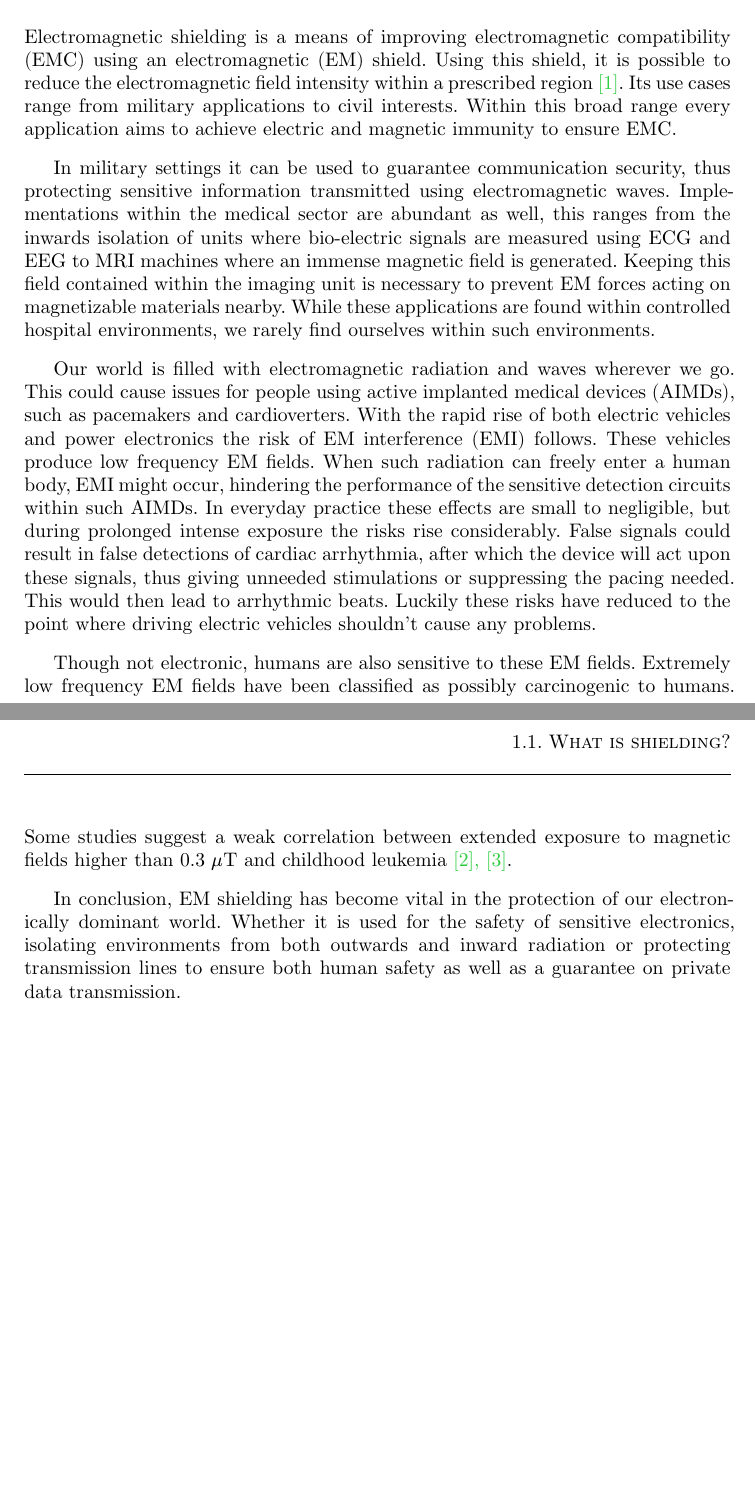
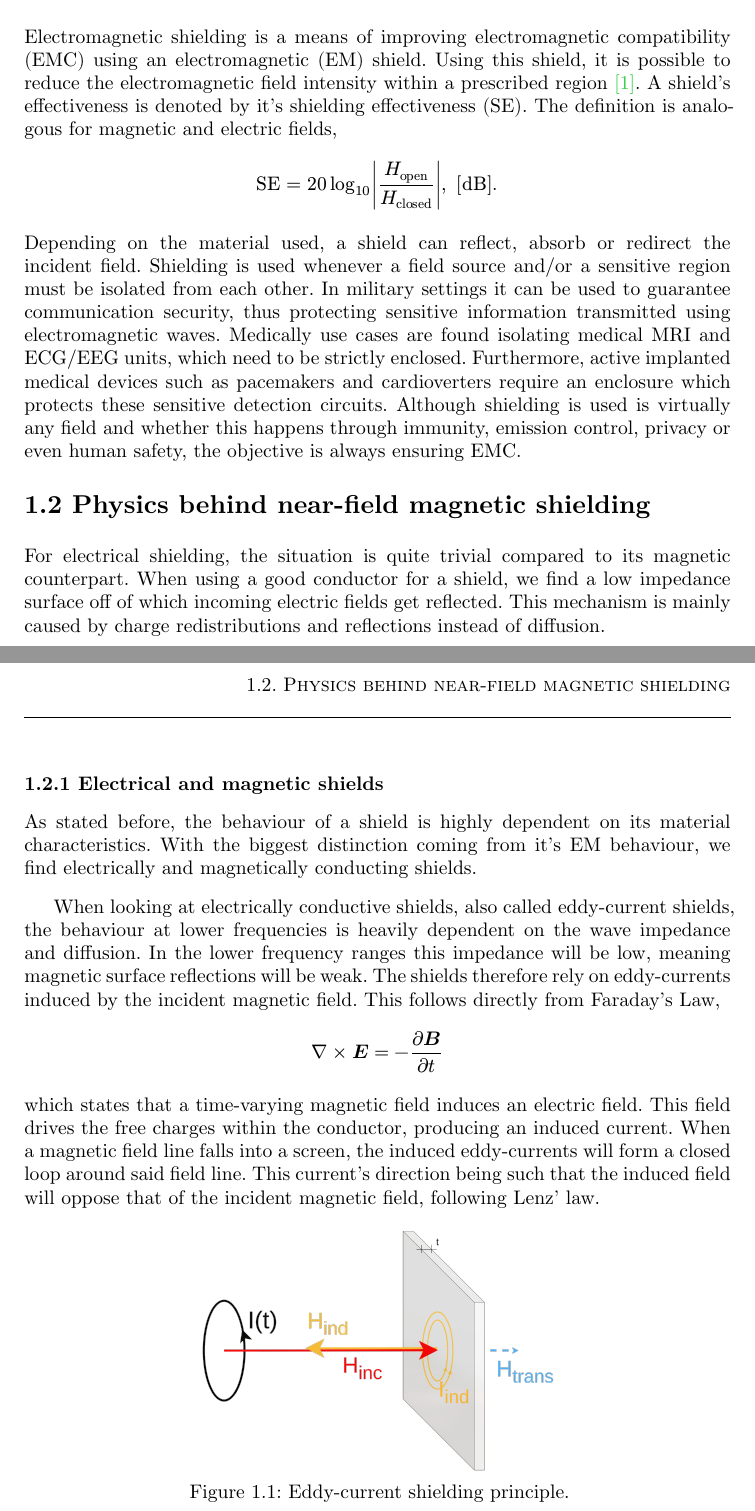
Before and after one commit to AlbericSimperl1/thesis, a Typst document (Typst-Master-thesis/thesis.typ, which reads Typst-Master-thesis/sections/SotA.typ): two parts of pages 8 and 9 of 15, joined at a grey line, cut so that both start at the same text, the shorter picture padded with empty space. The pictures show the PDF file Typst-Master-thesis/thesis.pdf that the author committed with the source.

Commit message:
werkende shit

```diff
--- a/Typst-Master-thesis/sections/SotA.typ
+++ b/Typst-Master-thesis/sections/SotA.typ
@@ -1,12 +1,33 @@
 = State of the Art
 
 == What is shielding?
-Electromagnetic shielding is a means of improving electromagnetic compatibility (EMC) using an electromagnetic (EM) shield. Using this shield, it is possible to reduce the electromagnetic field intensity within a prescribed region @celozziBOEK. Its use cases range from military applications to civil interests. Within this broad range every application aims to achieve electric and magnetic immunity to ensure EMC.
+Electromagnetic shielding is a means of improving electromagnetic compatibility (EMC) using an electromagnetic (EM) shield. Using this shield, it is possible to reduce the electromagnetic field intensity within a prescribed region @celozziBOEK. A shield's effectiveness is denoted by it's shielding effectiveness (SE). The definition is analogous for magnetic and electric fields,
+$ "SE" = 20 log_10 lr(|frac(H_("open"), H_("closed"))|)," [dB]". $
+Depending on the material used, a shield can reflect, absorb or redirect the incident field. Shielding is used whenever a field source and/or a sensitive region must be isolated from each other.
+In military settings it can be used to guarantee communication security, thus protecting sensitive information transmitted using electromagnetic waves.
+Medically use cases are found isolating medical MRI and ECG/EEG units, which need to be strictly enclosed.
+Furthermore, active implanted medical devices such as pacemakers and cardioverters require an enclosure which protects these sensitive detection circuits.
+Although shielding is used is virtually any field and whether this happens through immunity, emission control, privacy or even human safety, the objective is always ensuring EMC.
 
-In military settings it can be used to guarantee communication security, thus protecting sensitive information transmitted using electromagnetic waves. Implementations within the medical sector are abundant as well, this ranges from the inwards isolation of units where bio-electric signals are measured using ECG and EEG to MRI machines where an immense magnetic field is generated. Keeping this field contained within the imaging unit is necessary to prevent EM forces acting on magnetizable materials nearby. While these applications are found within controlled hospital environments, we rarely find ourselves within such environments.
 
-Our world is filled with electromagnetic radiation and waves wherever we go. This could cause issues for people using active implanted medical devices (AIMDs), such as pacemakers and cardioverters. With the rapid rise of both electric vehicles and power electronics the risk of EM interference (EMI) follows. These vehicles produce low frequency EM fields. When such radiation can freely enter a human body, EMI might occur, hindering the performance of the sensitive detection circuits within such AIMDs. In everyday practice these effects are small to negligible, but during prolonged intense exposure the risks rise considerably. False signals could result in false detections of cardiac arrhythmia, after which the device will act upon these signals, thus giving unneeded stimulations or suppressing the pacing needed. This would then lead to arrhythmic beats. Luckily these risks have reduced to the point where driving electric vehicles shouldn't cause any problems.
 
-Though not electronic, humans are also sensitive to these EM fields. Extremely low frequency EM fields have been classified as possibly carcinogenic to humans. Some studies suggest a weak correlation between extended exposure to magnetic fields higher than 0.3 $mu$T and childhood leukemia @leukemia @who.
+== Physics behind near-field magnetic shielding
+For electrical shielding, the situation is quite trivial compared to its magnetic counterpart. When using a good conductor for a shield, we find a low impedance surface off of which incoming electric fields get reflected. This mechanism is mainly caused by charge redistributions and reflections instead of diffusion.
 
-In conclusion, EM shielding has become vital in the protection of our electronically dominant world. Whether it is used for the safety of sensitive electronics, isolating environments from both outwards and inward radiation or protecting transmission lines to ensure both human safety as well as a guarantee on private data transmission.
+=== Electrical and magnetic shields
+As stated before, the behaviour of a shield is highly dependent on its material characteristics.
+With the biggest distinction coming from it's EM behaviour, we find electrically and magnetically conducting shields.
+
+When looking at electrically conductive shields, also called eddy-current shields, the behaviour at lower frequencies is heavily dependent on the wave impedance and diffusion.
+In the lower frequency ranges this impedance will be low, meaning magnetic surface reflections will be weak.
+The shields therefore rely on eddy-currents induced by the incident magnetic field. This follows directly from Faraday's Law,
+
+$ nabla times bold(E) = - frac(partial bold(B), partial t) $
+which states that a time-varying magnetic field induces an electric field. This field drives the free charges within the conductor, producing an induced current.
+When a magnetic field line falls into a screen, the induced eddy-currents will form a closed loop around said field line.
+This current's direction being such that the induced field will oppose that of the incident magnetic field, following Lenz' law.
+
+#figure(
+  image("../images/schildE.png", width: 50%),
+  caption: [Eddy-current shielding principle.],
+)
```
Also changed, not shown: Typst-Master-thesis/thesis.typ (+2 -0 lines), SE_theta/se_theta.png (added), Typst-Master-thesis/.hilbert/preview-c02b1c505adbad60e69e59e1.pdf, Typst-Master-thesis/images/schildE.png (added), Typst-Master-thesis/thesis.pdf, 4 other files.
